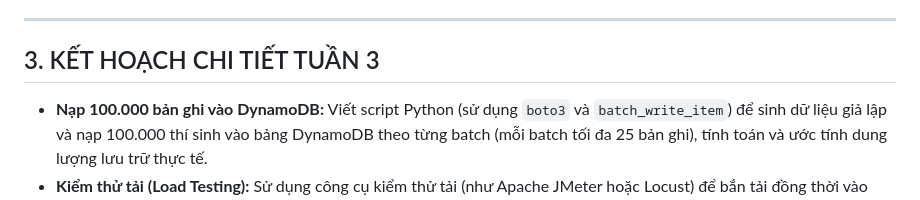
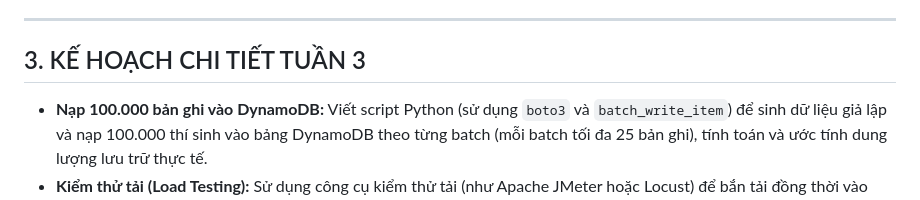
Before and after one commit to williamng252/cloud-exam-score-lookup, a Markdown page: WORKLOG.md, the part around the change. GitHub-like rendering.

```diff
--- a/WORKLOG.md
+++ b/WORKLOG.md
@@ -64,7 +64,7 @@ Mục tiêu tuần 2:
 
 ---
 
-## 3. KẾT HOẠCH CHI TIẾT TUẦN 3
+## 3. KẾ HOẠCH CHI TIẾT TUẦN 3
 
 - **Nạp 100.000 bản ghi vào DynamoDB:** Viết script Python (sử dụng `boto3` và `batch_write_item`) để sinh dữ liệu giả lập và nạp 100.000 thí sinh vào bảng DynamoDB theo từng batch (mỗi batch tối đa 25 bản ghi), tính toán và ước tính dung lượng lưu trữ thực tế.
 - **Kiểm thử tải (Load Testing):** Sử dụng công cụ kiểm thử tải (như Apache JMeter hoặc Locust) để bắn tải đồng thời vào API Gateway, đo lường các chỉ tiêu hiệu năng dự kiến (độ trễ phản hồi trung bình - Latency, số lượng request xử lý trên giây - RPS, tỷ lệ lỗi - Error Rate).
```
